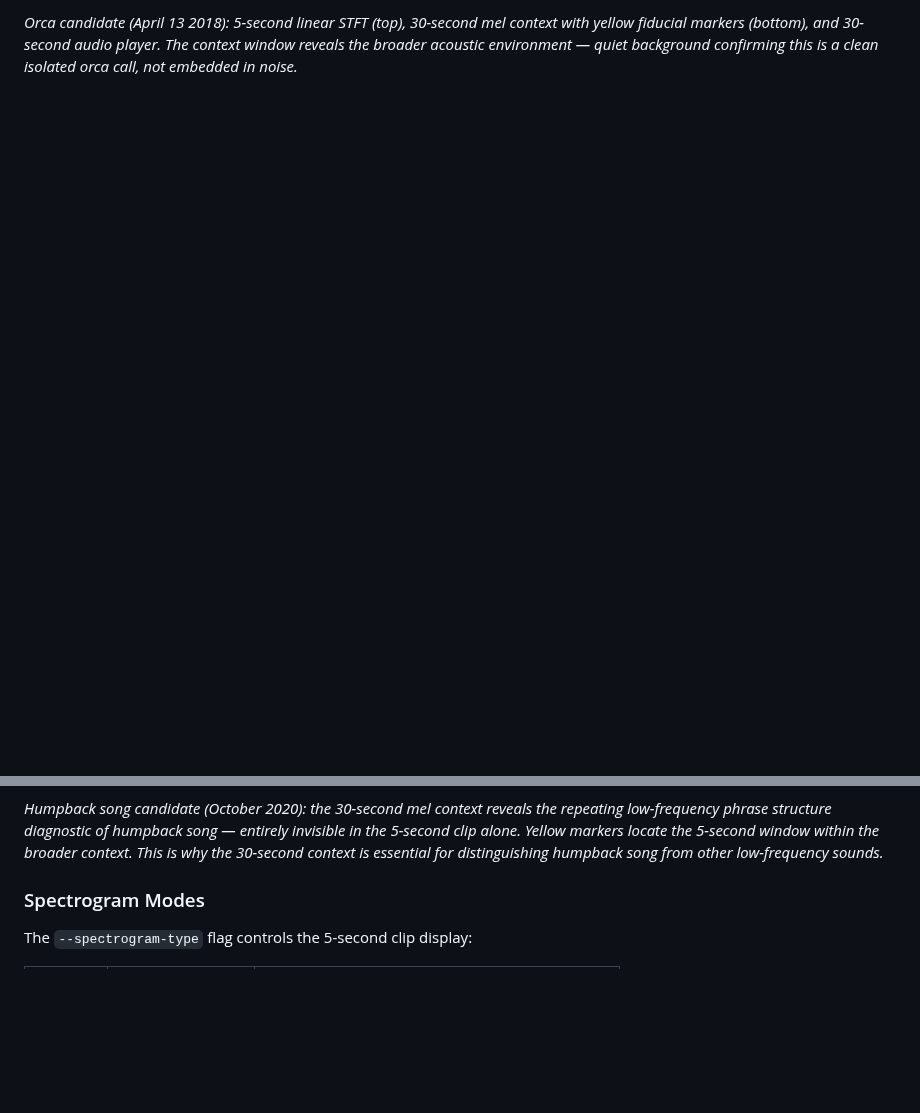
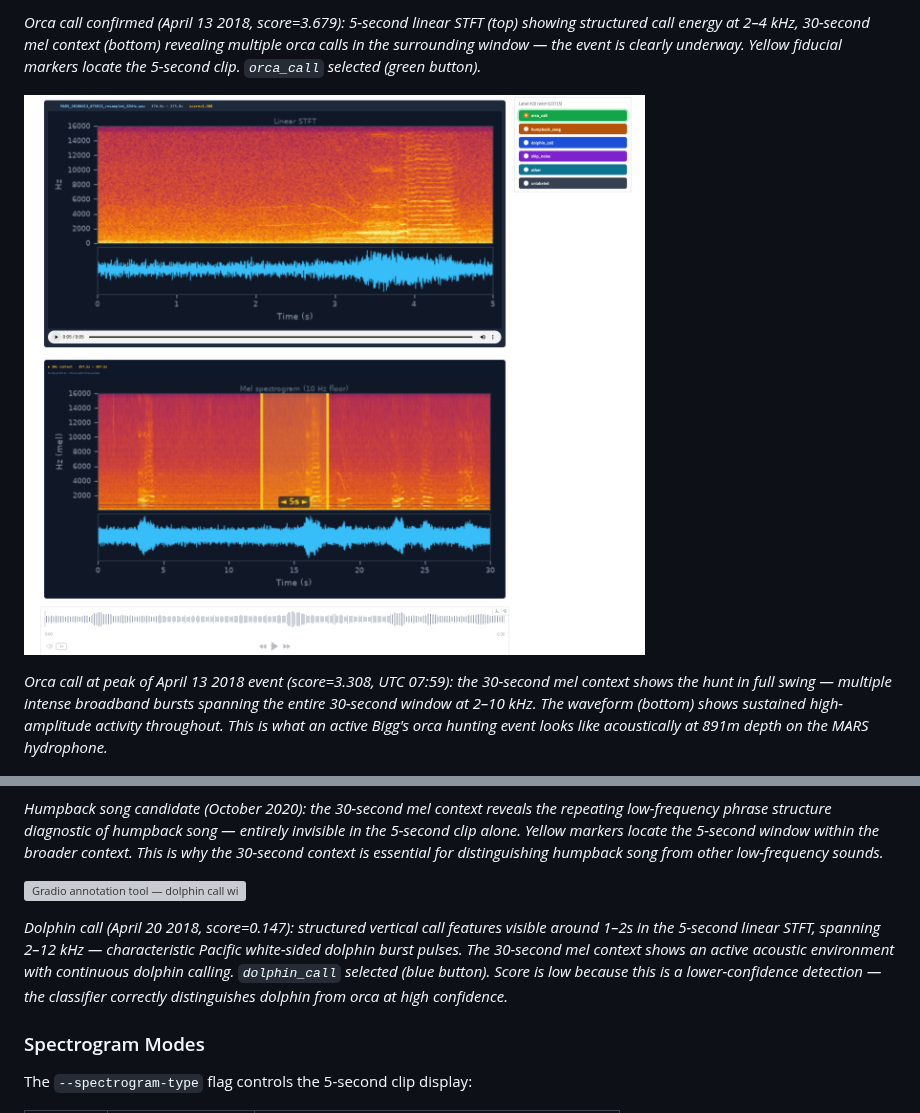
Before and after one commit to duane-edgington/perch-hoplite, a Markdown page: README.md, 2 parts joined by grey strips. Drawn GitHub-style; pictures changed too: figures/gradio_30s_context_orca2.png (added); blank space fills up the shorter version; grey boxes are pictures that could not be loaded.

Commit message:
add peak-of-hunt orca 30s context screenshot

```diff
--- a/README.md
+++ b/README.md
@@ -730,8 +730,16 @@ is pre-computed at Gradio startup — no waiting.
 
-*Orca candidate (April 13 2018): 5-second linear STFT (top), 30-second mel context
-with yellow fiducial markers (bottom), and 30-second audio player. The context window
-reveals the broader acoustic environment — quiet background confirming this is a clean
-isolated orca call, not embedded in noise.*
+*Orca call confirmed (April 13 2018, score=3.679): 5-second linear STFT (top) showing
+structured call energy at 2–4 kHz, 30-second mel context (bottom) revealing multiple
+orca calls in the surrounding window — the event is clearly underway. Yellow fiducial
+markers locate the 5-second clip. `orca_call` selected (green button).*
+
+![Gradio annotation tool — orca call at peak of April 13 event](figures/gradio_30s_context_orca2.png)
+
+*Orca call at peak of April 13 2018 event (score=3.308, UTC 07:59): the 30-second mel
+context shows the hunt in full swing — multiple intense broadband bursts spanning the
+entire 30-second window at 2–10 kHz. The waveform (bottom) shows sustained high-amplitude
+activity throughout. This is what an active Bigg's orca hunting event looks like
+acoustically at 891m depth on the MARS hydrophone.*
 
 ![Gradio annotation tool — humpback clip with 30s context showing repeating phrase](figures/gradio_30s_context_humpback.png)
 
@@ -740,6 +748,15 @@ repeating low-frequency phrase structure diagnostic of humpback song — entirel
 invisible in the 5-second clip alone. Yellow markers locate the 5-second window
 within the broader context. This is why the 30-second context is essential for
 distinguishing humpback song from other low-frequency sounds.*
+
+![Gradio annotation tool — dolphin call with 30s context](figures/gradio_30s_context_dolphin.png)
+
+*Dolphin call (April 20 2018, score=0.147): structured vertical call features
+visible around 1–2s in the 5-second linear STFT, spanning 2–12 kHz — characteristic
+Pacific white-sided dolphin burst pulses. The 30-second mel context shows an active
+acoustic environment with continuous dolphin calling. `dolphin_call` selected
+(blue button). Score is low because this is a lower-confidence detection — the
+classifier correctly distinguishes dolphin from orca at high confidence.*
 
 ### Spectrogram Modes
 
```
Also changed, not shown: other parts of README.md (+1 -1 lines).
